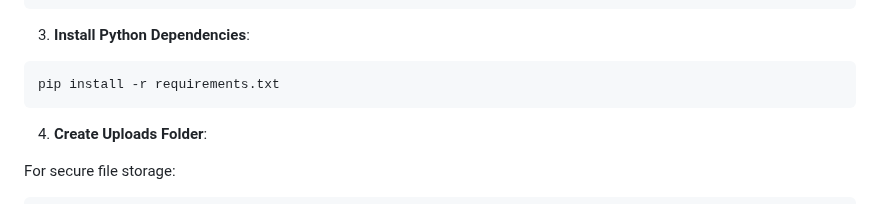
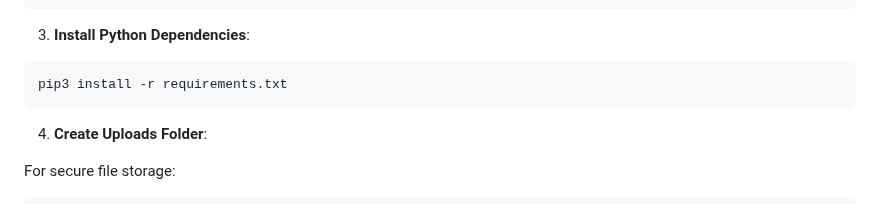
Before and after one commit to NetworkNerd1337/zixt, a Markdown page: README.md, the part around the change. GitHub-like rendering.

Commit message:
Update README.md
Signed-off-by: Ryan Thomas Huff <ryanhuff@outlook.com>

````diff
--- a/README.md
+++ b/README.md
@@ -111,7 +111,7 @@ source venv/bin/activate
 3. **Install Python Dependencies**:
 
 ```bash
-pip install -r requirements.txt
+pip3 install -r requirements.txt
 ```
 
 4. **Create Uploads Folder**:
````
